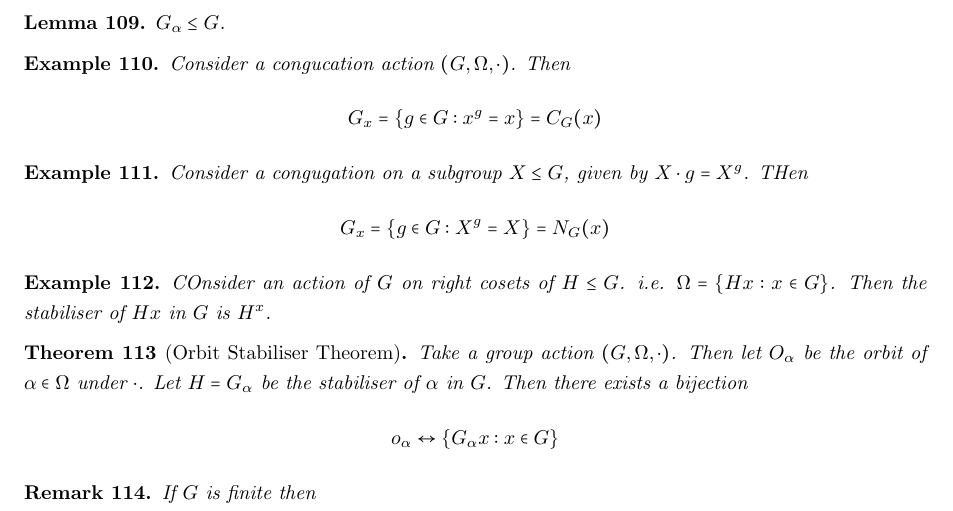
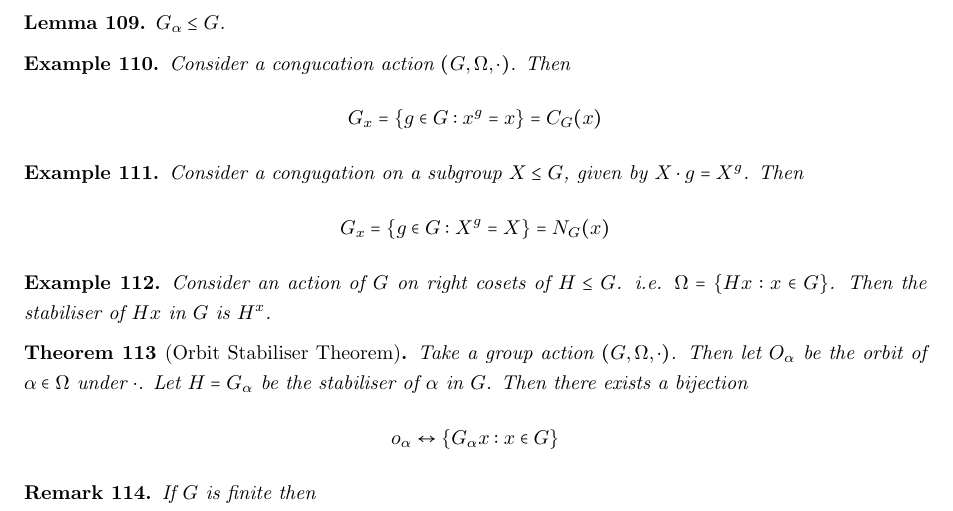
Before and after one commit to lchristie/Maths_720, a LaTeX document (Notes.tex): part of page 14 of 72, cut so that both start at the same text. Compiled offline with pdfLaTeX.

Commit message:
Couple of capitalisation typos

```diff
--- a/Notes.tex
+++ b/Notes.tex
@@ -669,12 +669,12 @@ Consider a congucation action $(G, \Omega, \cdot)$. Then
 \end{eg}
 
 \begin{eg}
-Consider a congugation on a subgroup $X \leq G$, given by $X \cdot g = X^g$. THen
+Consider a congugation on a subgroup $X \leq G$, given by $X \cdot g = X^g$. Then
 \[ G_x = \{ g \in G : X^g = X \} = N_G(x) \]
 \end{eg}
 
 \begin{eg}
-COnsider an action of $G$ on right cosets of $H \leq G$. i.e. $\Omega = \{ Hx : x \in G\}$. Then the stabiliser of $Hx$ in $G$ is $H^x$.
+Consider an action of $G$ on right cosets of $H \leq G$. i.e. $\Omega = \{ Hx : x \in G\}$. Then the stabiliser of $Hx$ in $G$ is $H^x$.
 \end{eg}
 
 
```
